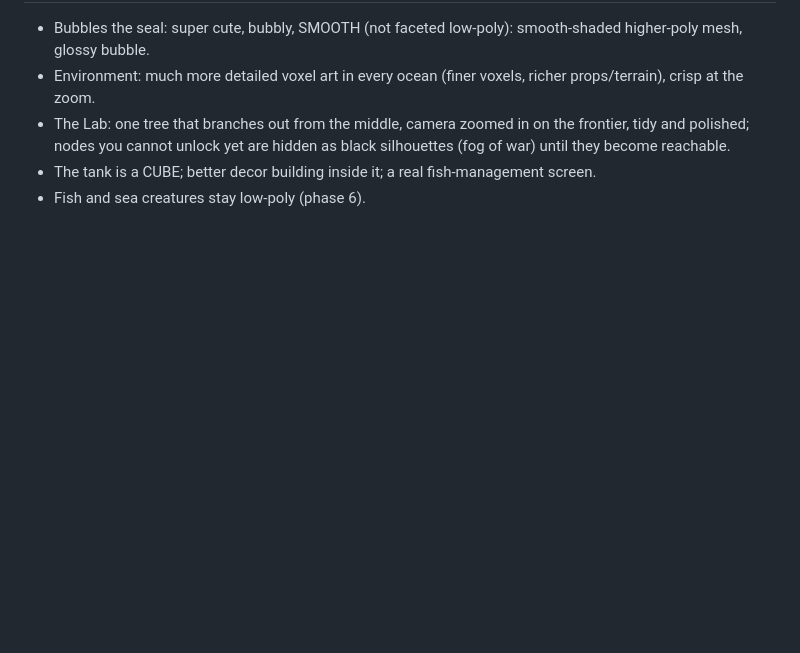
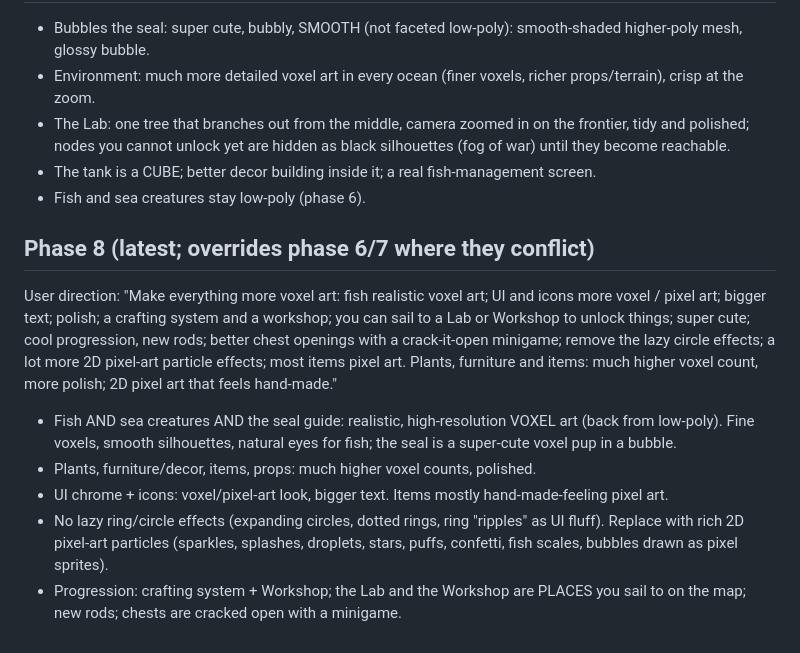
Before and after one commit to PukkingDragon123/upgraded-guacamole, a Markdown page: docs/ARCHITECTURE.md, the part around the change. Rendered like a GitHub page; blank space fills up the shorter version.

Commit message:
Phase 8 direction: everything voxel/pixel art, crafting + workshop destinations, chest minigame
Co-Authored-By: Claude Opus 5.5 <noreply@anthropic.com>
Claude-Session: https://claude.ai/code/session_01N97LkuAkgGUNcXw8waKkSz

```diff
--- a/docs/ARCHITECTURE.md
+++ b/docs/ARCHITECTURE.md
@@ -333,3 +333,18 @@ User direction (latest, overrides earlier phases where they conflict):
   cannot unlock yet are hidden as black silhouettes (fog of war) until they become reachable.
 - The tank is a CUBE; better decor building inside it; a real fish-management screen.
 - Fish and sea creatures stay low-poly (phase 6).
+
+## Phase 8 (latest; overrides phase 6/7 where they conflict)
+User direction: "Make everything more voxel art: fish realistic voxel art; UI and icons more voxel / pixel art; bigger text;
+polish; a crafting system and a workshop; you can sail to a Lab or Workshop to unlock things; super cute; cool progression,
+new rods; better chest openings with a crack-it-open minigame; remove the lazy circle effects; a lot more 2D pixel-art
+particle effects; most items pixel art. Plants, furniture and items: much higher voxel count, more polish; 2D pixel art
+that feels hand-made."
+- Fish AND sea creatures AND the seal guide: realistic, high-resolution VOXEL art (back from low-poly). Fine voxels,
+  smooth silhouettes, natural eyes for fish; the seal is a super-cute voxel pup in a bubble.
+- Plants, furniture/decor, items, props: much higher voxel counts, polished.
+- UI chrome + icons: voxel/pixel-art look, bigger text. Items mostly hand-made-feeling pixel art.
+- No lazy ring/circle effects (expanding circles, dotted rings, ring "ripples" as UI fluff). Replace with rich 2D pixel-art
+  particles (sparkles, splashes, droplets, stars, puffs, confetti, fish scales, bubbles drawn as pixel sprites).
+- Progression: crafting system + Workshop; the Lab and the Workshop are PLACES you sail to on the map; new rods;
+  chests are cracked open with a minigame.
```
